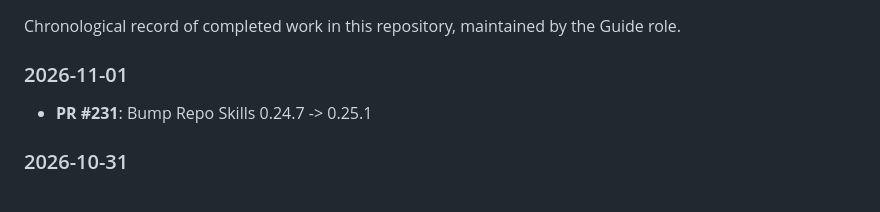
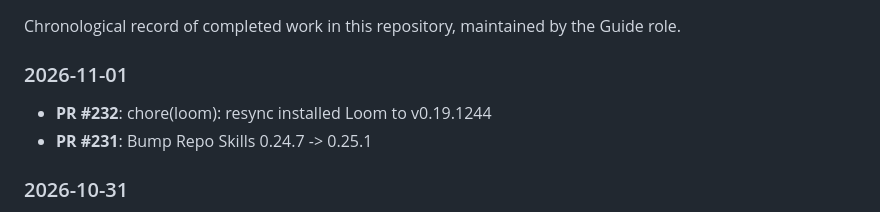
Before and after one commit to 2AMLogic/fasterhenry, a Markdown page: WORK_LOG.md, the part around the change. Rendered like a GitHub page.

Commit message:
docs: update WORK_LOG
Automated document maintenance by Guide triage agent.

Co-Authored-By: Claude Sonnet 5.5 <noreply@anthropic.com>

```diff
--- a/WORK_LOG.md
+++ b/WORK_LOG.md
@@ -6,6 +6,7 @@ Chronological record of completed work in this repository, maintained by the Gui
 
 ### 2026-11-01
 
+- **PR #232**: chore(loom): resync installed Loom to v0.19.1244
 - **PR #231**: Bump Repo Skills 0.24.7 -> 0.25.1
 
 ### 2026-10-31
```
